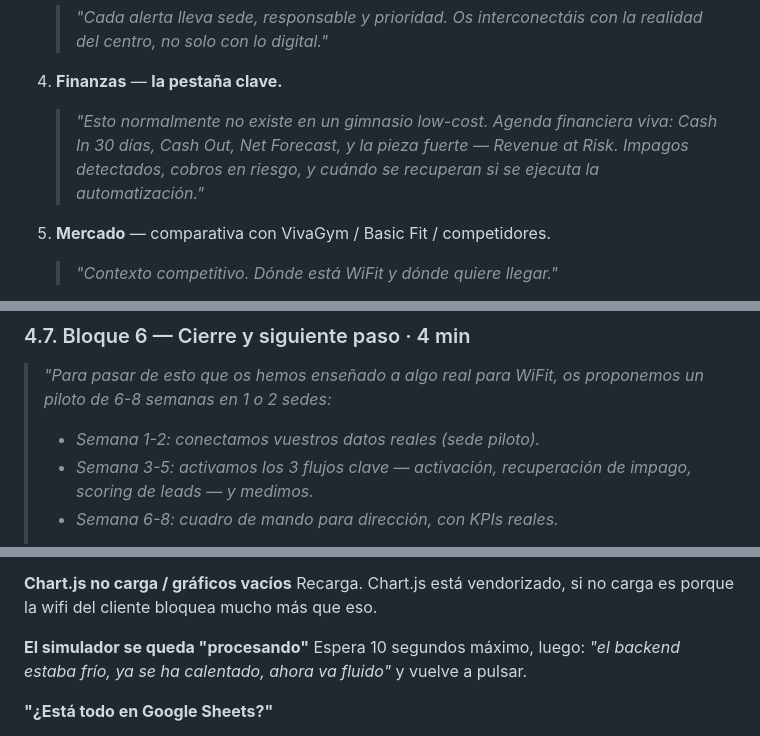
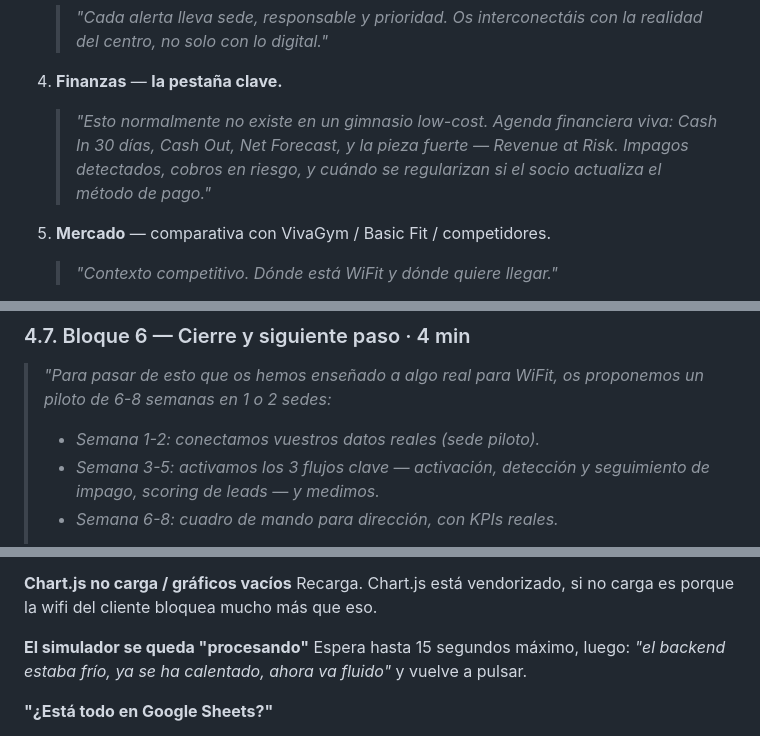
Before and after one commit to giqciklum/wifit-poc, a Markdown page: README.md, 3 parts joined by grey strips. Rendered like a GitHub page.

Commit message:
Refine README for final demo narrative

```diff
--- a/README.md
+++ b/README.md
@@ -213,7 +213,7 @@ Vuelve a inicio, clic en **"Centro de gestión"**. Orden de pestañas:
    > *"Cada alerta lleva sede, responsable y prioridad. Os interconectáis con la realidad del centro, no solo con lo digital."*
 
 4. **Finanzas** — **la pestaña clave.**
-   > *"Esto normalmente no existe en un gimnasio low-cost. Agenda financiera viva: Cash In 30 días, Cash Out, Net Forecast, y la pieza fuerte — Revenue at Risk. Impagos detectados, cobros en riesgo, y cuándo se recuperan si se ejecuta la automatización."*
+   > *"Esto normalmente no existe en un gimnasio low-cost. Agenda financiera viva: Cash In 30 días, Cash Out, Net Forecast, y la pieza fuerte — Revenue at Risk. Impagos detectados, cobros en riesgo, y cuándo se regularizan si el socio actualiza el método de pago."*
 
 5. **Mercado** — comparativa con VivaGym / Basic Fit / competidores.
    > *"Contexto competitivo. Dónde está WiFit y dónde quiere llegar."*
@@ -258,7 +258,7 @@ Párate. Baja el ritmo.
 > *"Para pasar de esto que os hemos enseñado a algo real para WiFit, os proponemos un piloto de 6-8 semanas en 1 o 2 sedes:*
 >
 > - *Semana 1-2: conectamos vuestros datos reales (sede piloto).*
-> - *Semana 3-5: activamos los 3 flujos clave — activación, recuperación de impago, scoring de leads — y medimos.*
+> - *Semana 3-5: activamos los 3 flujos clave — activación, detección y seguimiento de impago, scoring de leads — y medimos.*
 > - *Semana 6-8: cuadro de mando para dirección, con KPIs reales.*
 >
 > *Rango de inversión: orden de magnitud de 25.000 € a 45.000 € según alcance, porque el piloto real lleva ingeniería de integración contra vuestros sistemas actuales. Propuesta formal la semana siguiente si hay interés.*
@@ -357,7 +357,7 @@ Frases listas para cada problema:
 Recarga. Chart.js está vendorizado, si no carga es porque la wifi del cliente bloquea mucho más que eso.
 
 **El simulador se queda "procesando"**
-Espera 10 segundos máximo, luego: *"el backend estaba frío, ya se ha calentado, ahora va fluido"* y vuelve a pulsar.
+Espera hasta 15 segundos máximo, luego: *"el backend estaba frío, ya se ha calentado, ahora va fluido"* y vuelve a pulsar.
 
 **"¿Está todo en Google Sheets?"**
 > *"La capa operativa de la demo, sí — es una decisión deliberada para poder enseñaros datos reales que podéis tocar. La arquitectura del piloto se define con vuestro CTO en la semana 1."*
```
Also changed, not shown: other parts of README.md (+1 -1 lines).
